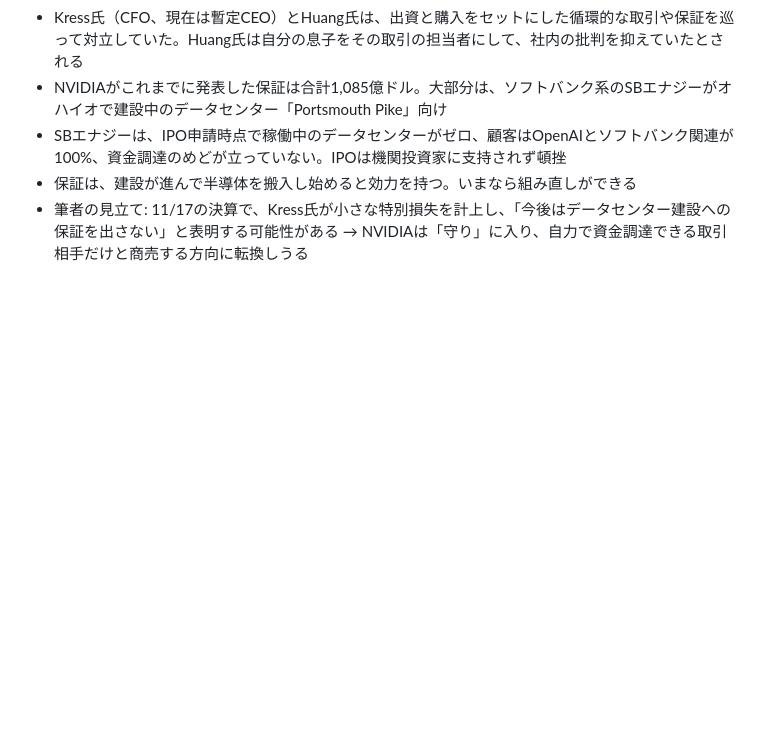
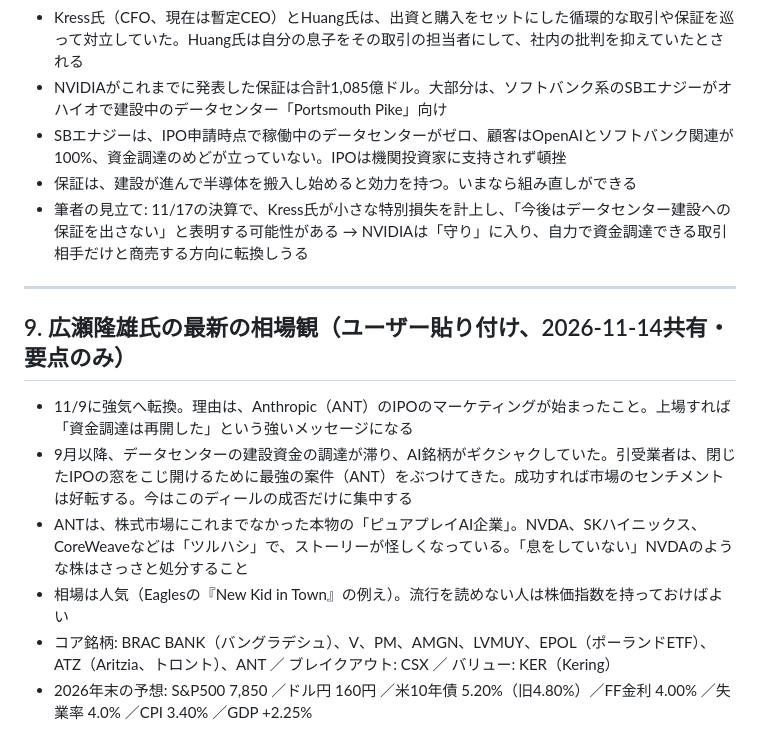
Before and after one commit to cocorest/mentalgym, a Markdown page: stock-research/references.md, the part around the change. Drawn GitHub-style; blank space fills up the shorter version.

Commit message:
Add Hirose latest outlook reference
Co-Authored-By: Claude Opus 5.5 <noreply@anthropic.com>
Claude-Session: https://claude.ai/code/session_01CVibxr3M9NJk6BGvz4wYUh

```diff
--- a/stock-research/references.md
+++ b/stock-research/references.md
@@ -93,3 +93,13 @@
 - SBエナジーは、IPO申請時点で稼働中のデータセンターがゼロ、顧客はOpenAIとソフトバンク関連が100%、資金調達のめどが立っていない。IPOは機関投資家に支持されず頓挫
 - 保証は、建設が進んで半導体を搬入し始めると効力を持つ。いまなら組み直しができる
 - 筆者の見立て: 11/17の決算で、Kress氏が小さな特別損失を計上し、「今後はデータセンター建設への保証を出さない」と表明する可能性がある → NVIDIAは「守り」に入り、自力で資金調達できる取引相手だけと商売する方向に転換しうる
+
+---
+
+## 9. 広瀬隆雄氏の最新の相場観（ユーザー貼り付け、2026-11-14共有・要点のみ）
+- 11/9に強気へ転換。理由は、Anthropic（ANT）のIPOのマーケティングが始まったこと。上場すれば「資金調達は再開した」という強いメッセージになる
+- 9月以降、データセンターの建設資金の調達が滞り、AI銘柄がギクシャクしていた。引受業者は、閉じたIPOの窓をこじ開けるために最強の案件（ANT）をぶつけてきた。成功すれば市場のセンチメントは好転する。今はこのディールの成否だけに集中する
+- ANTは、株式市場にこれまでなかった本物の「ピュアプレイAI企業」。NVDA、SKハイニックス、CoreWeaveなどは「ツルハシ」で、ストーリーが怪しくなっている。「息をしていない」NVDAのような株はさっさと処分すること
+- 相場は人気（Eaglesの『New Kid in Town』の例え）。流行を読めない人は株価指数を持っておけばよい
+- コア銘柄: BRAC BANK（バングラデシュ）、V、PM、AMGN、LVMUY、EPOL（ポーランドETF）、ATZ（Aritzia、トロント）、ANT ／ ブレイクアウト: CSX ／ バリュー: KER（Kering）
+- 2026年末の予想: S&P500 7,850 ／ドル円 160円 ／米10年債 5.20%（旧4.80%）／FF金利 4.00% ／失業率 4.0% ／CPI 3.40% ／GDP +2.25%
```
